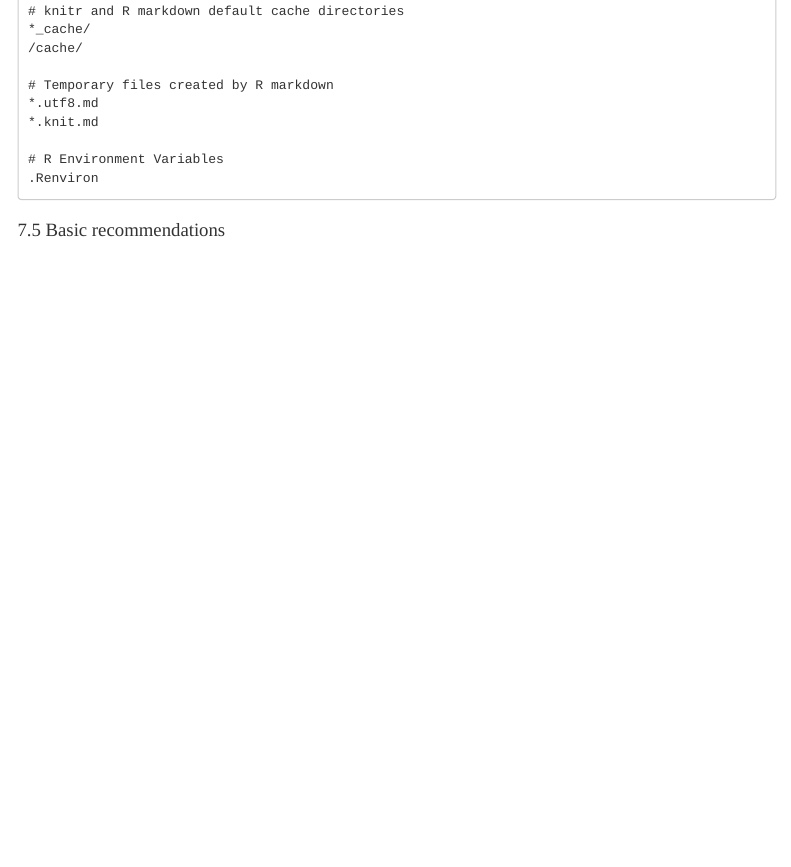
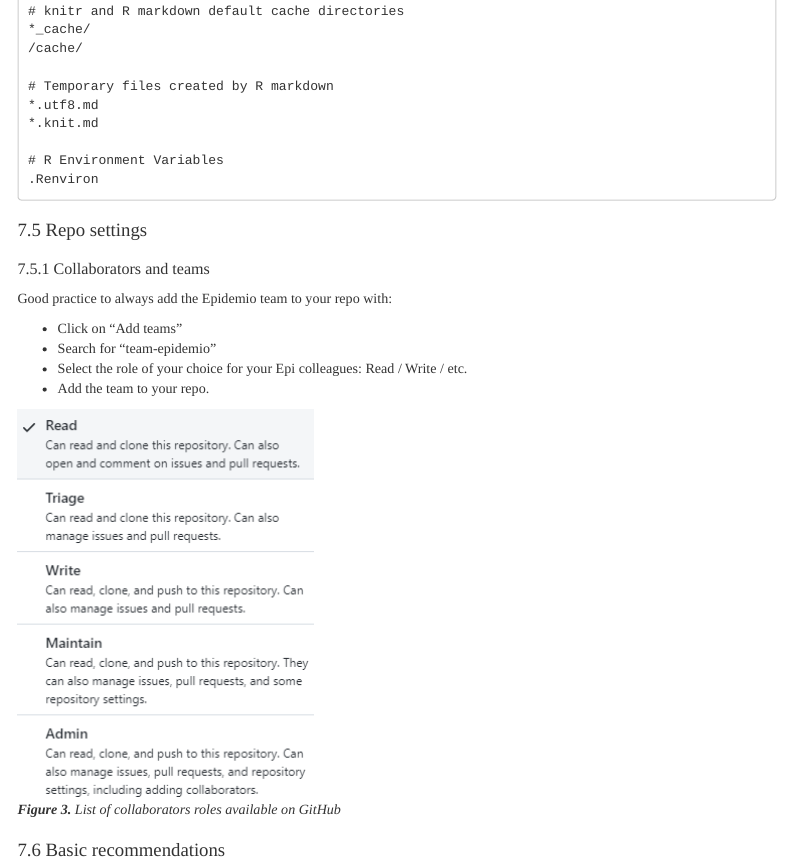
Before and after one commit to Epiconcept-Paris/STRAP-Guidelines, an R Markdown document (Guidelines/r_guidelines.Rmd): the page in a window 1100 px wide, from 12410 px down before the commit and from 12320 px down after it, so that both start at the same text. The pictures show the output file Guidelines/r_guidelines.html that the author committed with the source, opened offline; menus at the side of the page are left out.

Commit message:
Adding good practices for collaborators and roles in GitHub

```diff
--- a/Guidelines/r_guidelines.Rmd
+++ b/Guidelines/r_guidelines.Rmd
@@ -624,6 +624,19 @@ Please find below an example of well-set `.gitignore` file.
 
     # R Environment Variables
     .Renviron
+
+## Repo settings
+
+### Collaborators and teams
+
+Good practice to always add the Epidemio team to your repo with:
+
+-   Click on "Add teams"
+-   Search for "team-epidemio"
+-   Select the role of your choice for your Epi colleagues: Read / Write / etc.
+-   Add the team to your repo.
+
+![***Figure 3.** List of collaborators roles available on GitHub*](images/GitHub_role.png)
 
 ## Basic recommendations
 
```
Also changed, not shown: Guidelines/images/GitHub_role.png (added), Guidelines/r_guidelines.html, Guidelines/r_guidelines.Rmd (4 more changed lines).
